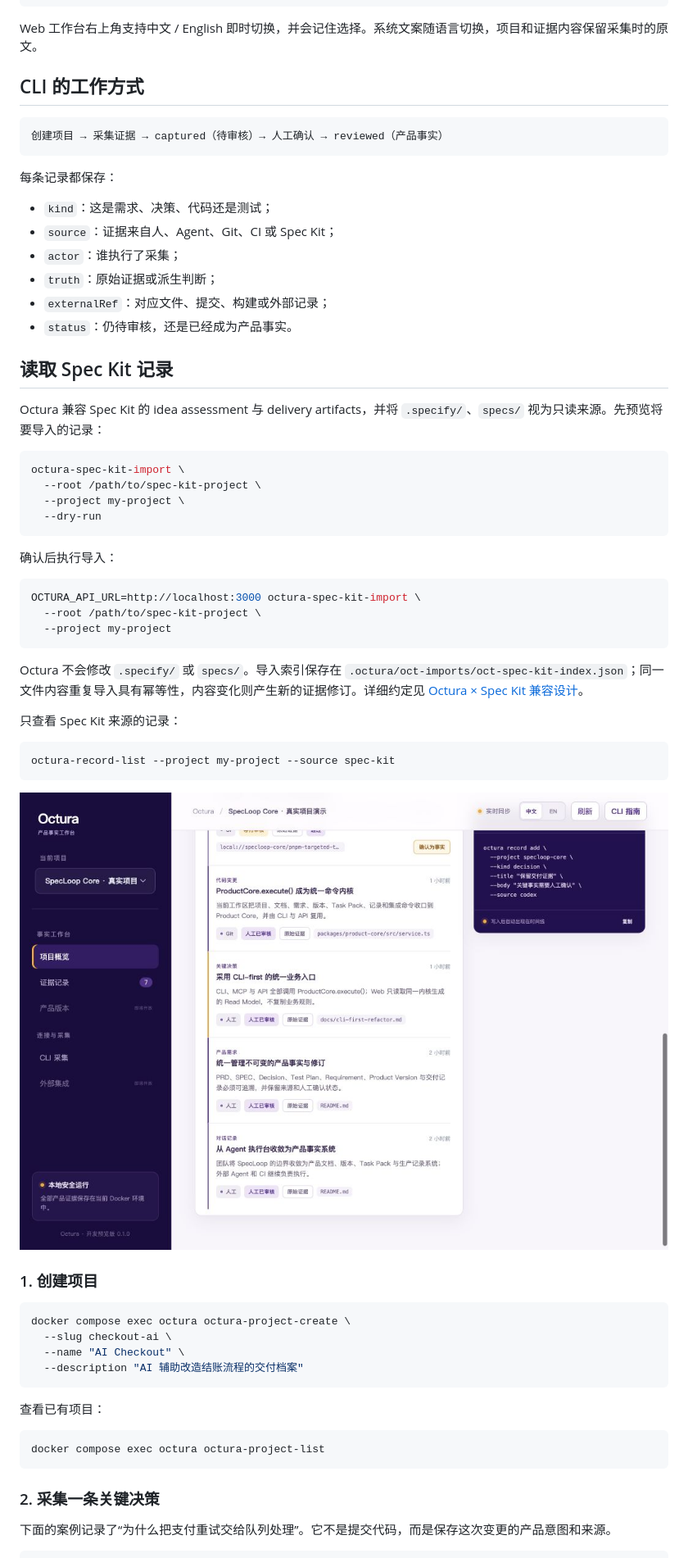
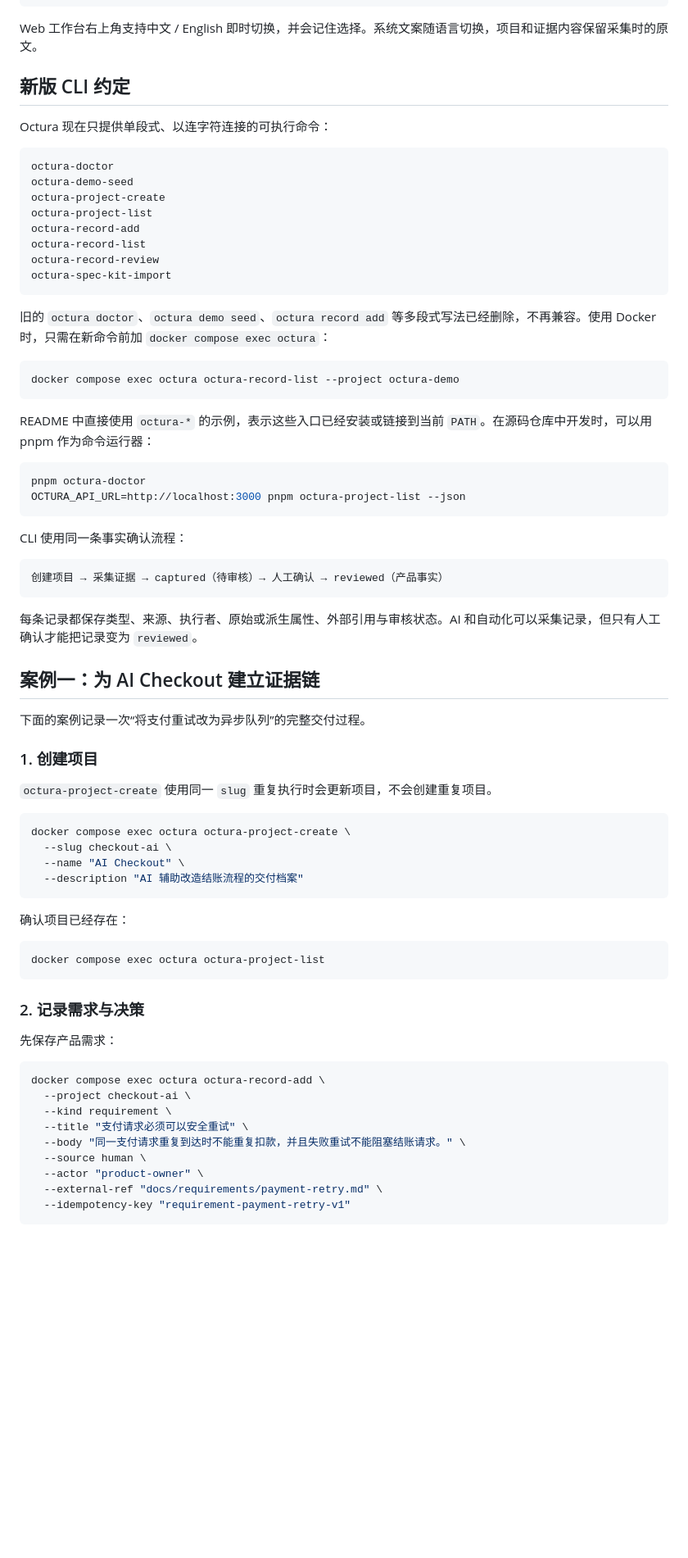
Before and after one commit to fullstackinnoAI/octura, a Markdown page: README.md, the part around one of its changes. Shown at 82% size. GitHub-like rendering; blank space fills up the shorter version.

````diff
--- a/README.md
+++ b/README.md
@@ -57,51 +57,49 @@ docker compose exec octura octura-doctor
 
 Web 工作台右上角支持中文 / English 即时切换，并会记住选择。系统文案随语言切换，项目和证据内容保留采集时的原文。
 
-## CLI 的工作方式
+## 新版 CLI 约定
+
+Octura 现在只提供单段式、以连字符连接的可执行命令：
+
+```text
+octura-doctor
+octura-demo-seed
+octura-project-create
+octura-project-list
+octura-record-add
+octura-record-list
+octura-record-review
+octura-spec-kit-import
+```
+
+旧的 `octura doctor`、`octura demo seed`、`octura record add` 等多段式写法已经删除，不再兼容。使用 Docker 时，只需在新命令前加 `docker compose exec octura`：
+
+```bash
+docker compose exec octura octura-record-list --project octura-demo
+```
+
+README 中直接使用 `octura-*` 的示例，表示这些入口已经安装或链接到当前 `PATH`。在源码仓库中开发时，可以用 pnpm 作为命令运行器：
+
+```bash
+pnpm octura-doctor
+OCTURA_API_URL=http://localhost:3000 pnpm octura-project-list --json
+```
+
+CLI 使用同一条事实确认流程：
 
 ```text
 创建项目 → 采集证据 → captured（待审核）→ 人工确认 → reviewed（产品事实）
 ```
 
-每条记录都保存：
+每条记录都保存类型、来源、执行者、原始或派生属性、外部引用与审核状态。AI 和自动化可以采集记录，但只有人工确认才能把记录变为 `reviewed`。
 
-- `kind`：这是需求、决策、代码还是测试；
-- `source`：证据来自人、Agent、Git、CI 或 Spec Kit；
-- `actor`：谁执行了采集；
-- `truth`：原始证据或派生判断；
-- `externalRef`：对应文件、提交、构建或外部记录；
-- `status`：仍待审核，还是已经成为产品事实。
+## 案例一：为 AI Checkout 建立证据链
 
-## 读取 Spec Kit 记录
-
-Octura 兼容 Spec Kit 的 idea assessment 与 delivery artifacts，并将 `.specify/`、`specs/` 视为只读来源。先预览将要导入的记录：
-
-```bash
-octura-spec-kit-import \
-  --root /path/to/spec-kit-project \
-  --project my-project \
-  --dry-run
-```
-
-确认后执行导入：
-
-```bash
-OCTURA_API_URL=http://localhost:3000 octura-spec-kit-import \
-  --root /path/to/spec-kit-project \
-  --project my-project
-```
-
-Octura 不会修改 `.specify/` 或 `specs/`。导入索引保存在 `.octura/oct-imports/oct-spec-kit-index.json`；同一文件内容重复导入具有幂等性，内容变化则产生新的证据修订。详细约定见 [Octura × Spec Kit 兼容设计](docs/spec-kit-compatibility.md)。
-
-只查看 Spec Kit 来源的记录：
-
-```bash
-octura-record-list --project my-project --source spec-kit
-```
-
-![CLI 写入后，证据自动出现在 Octura 时间线](docs/assets/octura-cli-capture.jpg)
+下面的案例记录一次“将支付重试改为异步队列”的完整交付过程。
 
 ### 1. 创建项目
+
+`octura-project-create` 使用同一 `slug` 重复执行时会更新项目，不会创建重复项目。
 
 ```bash
 docker compose exec octura octura-project-create \
@@ -110,12 +108,25 @@ docker compose exec octura octura-project-create \
   --description "AI 辅助改造结账流程的交付档案"
 ```
 
-查看已有项目：
+确认项目已经存在：
 
 ```bash
 docker compose exec octura octura-project-list
 ```
 
-### 2. 采集一条关键决策
+### 2. 记录需求与决策
 
-下面的案例记录了“为什么把支付重试交给队列处理”。它不是提交代码，而是保存这次变更的产品意图和来源。
+先保存产品需求：
+
+```bash
+docker compose exec octura octura-record-add \
+  --project checkout-ai \
+  --kind requirement \
+  --title "支付请求必须可以安全重试" \
+  --body "同一支付请求重复到达时不能重复扣款，并且失败重试不能阻塞结账请求。" \
+  --source human \
+  --actor "product-owner" \
+  --external-ref "docs/requirements/payment-retry.md" \
+  --idempotency-key "requirement-payment-retry-v1"
+```
+
````
Also changed, not shown: other parts of README.md (+86 -36 lines).
